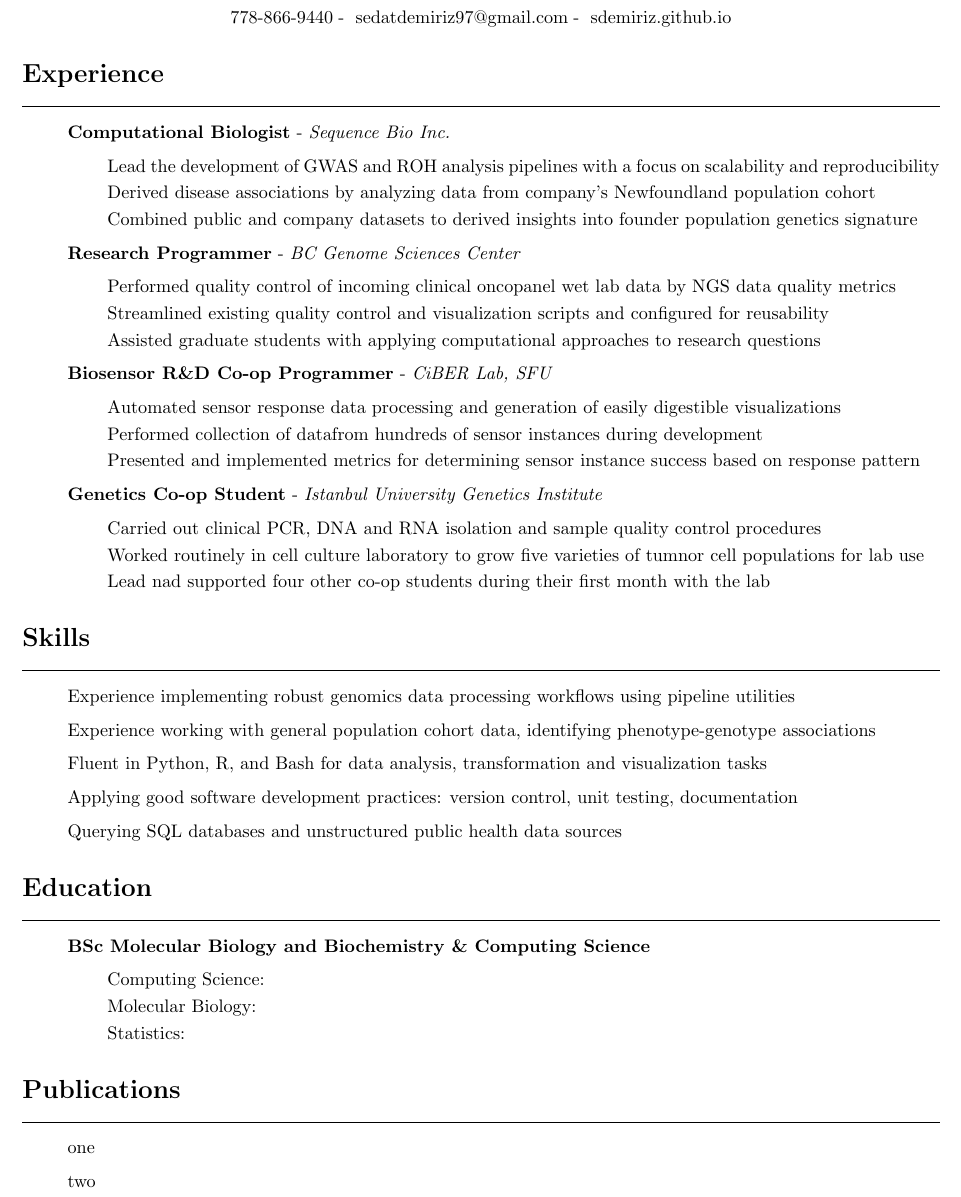
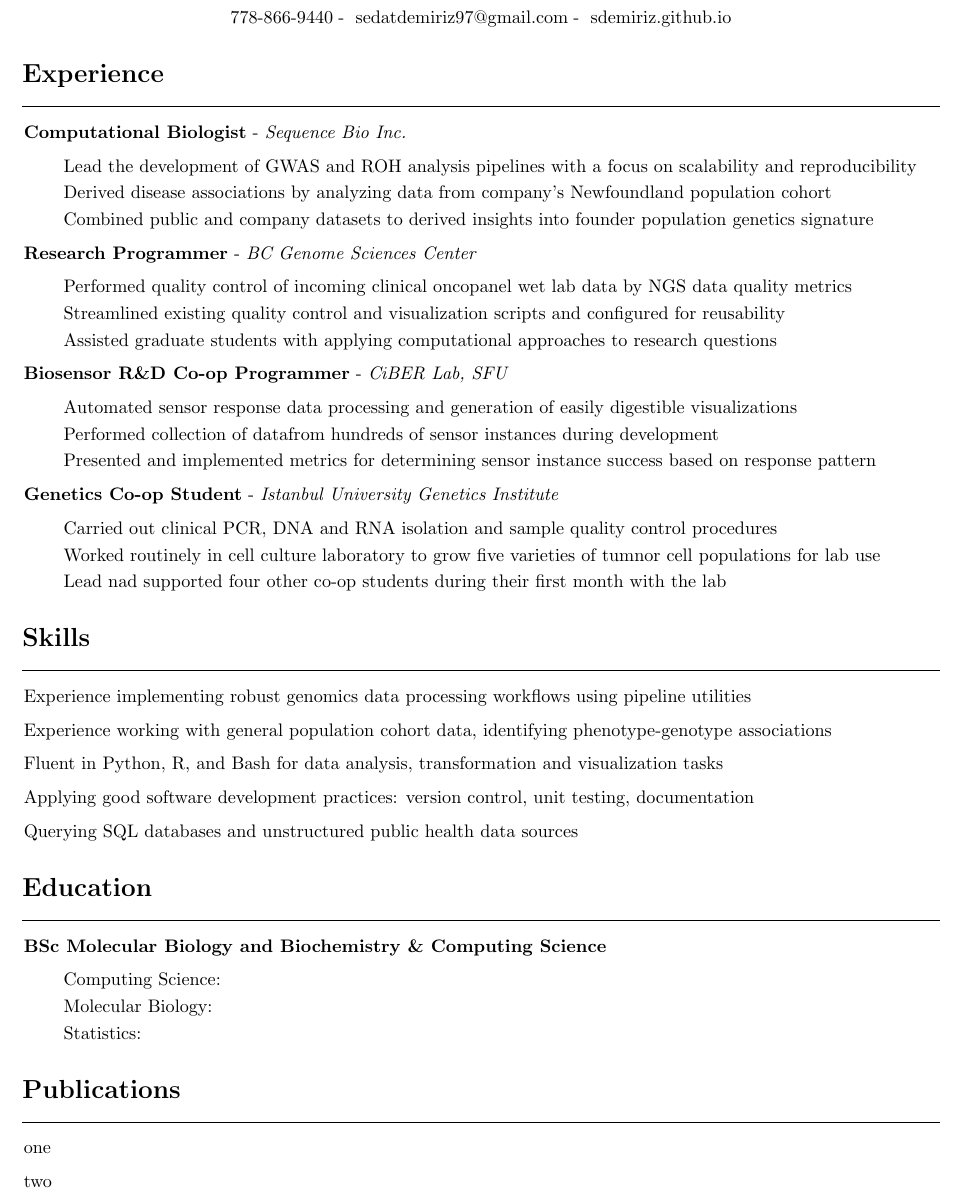
Before and after one commit to sdemiriz/resume, a LaTeX CV (resume.tex): part of the page, cut so that both start at the same text. Compiled offline with pdfLaTeX.

Commit message:
feat: add custom item command for whitespace control on itemize items

```diff
--- a/resume.tex
+++ b/resume.tex
@@ -9,6 +9,8 @@
 \newcommand{\email}{sedatdemiriz97@gmail.com}
 \newcommand{\phone}{778-866-9440}
 \newcommand{\website}{sdemiriz.github.io}
+
+\newcommand{\customitem}{\item[] \hspace{-.85cm}}
 
 \begin{document}
 \begin{minipage}[t]{1\textwidth}
@@ -23,58 +25,58 @@
 \section*{Experience} \vspace{-.3cm}
 \hrulefill
 \begin{itemize}
-  \item[] \textbf{Computational Biologist} - \textit{Sequence Bio Inc.}
+  \customitem \textbf{Computational Biologist} - \textit{Sequence Bio Inc.}
     \begin{itemize}
-      \item[] Lead the development of GWAS and ROH analysis pipelines with a focus on scalability and reproducibility
-      \item[] Derived disease associations by analyzing data from company's Newfoundland population cohort
-      \item[] Combined public and company datasets to derived insights into founder population genetics signature
+      \customitem Lead the development of GWAS and ROH analysis pipelines with a focus on scalability and reproducibility
+      \customitem Derived disease associations by analyzing data from company's Newfoundland population cohort
+      \customitem Combined public and company datasets to derived insights into founder population genetics signature
     \end{itemize}
-  \item[] \textbf{Research Programmer} - \textit{BC Genome Sciences Center}
+  \customitem \textbf{Research Programmer} - \textit{BC Genome Sciences Center}
     \begin{itemize}
-      \item[] Performed quality control of incoming clinical oncopanel wet lab data by NGS data quality metrics
-      \item[] Streamlined existing quality control and visualization scripts and configured for reusability
-      \item[] Assisted graduate students with applying computational approaches to research questions
+      \customitem Performed quality control of incoming clinical oncopanel wet lab data by NGS data quality metrics
+      \customitem Streamlined existing quality control and visualization scripts and configured for reusability
+      \customitem Assisted graduate students with applying computational approaches to research questions
     \end{itemize}
-  \item[] \textbf{Biosensor R\&D Co-op Programmer} - \textit{CiBER Lab, SFU}
+  \customitem \textbf{Biosensor R\&D Co-op Programmer} - \textit{CiBER Lab, SFU}
     \begin{itemize}
-      \item[] Automated sensor response data processing and generation of easily digestible visualizations
-      \item[] Performed collection of datafrom hundreds of sensor instances during development
-      \item[] Presented and implemented metrics for determining sensor instance success based on response pattern
+      \customitem Automated sensor response data processing and generation of easily digestible visualizations
+      \customitem Performed collection of datafrom hundreds of sensor instances during development
+      \customitem Presented and implemented metrics for determining sensor instance success based on response pattern
     \end{itemize}
-  \item[] \textbf{Genetics Co-op Student} - \textit{Istanbul University Genetics Institute}
+  \customitem \textbf{Genetics Co-op Student} - \textit{Istanbul University Genetics Institute}
     \begin{itemize}
-      \item[] Carried out clinical PCR, DNA and RNA isolation and sample quality control procedures
-      \item[] Worked routinely in cell culture laboratory to grow five varieties of tumnor cell populations for lab use
-      \item[] Lead nad supported four other co-op students during their first month with the lab
+      \customitem Carried out clinical PCR, DNA and RNA isolation and sample quality control procedures
+      \customitem Worked routinely in cell culture laboratory to grow five varieties of tumnor cell populations for lab use
+      \customitem Lead nad supported four other co-op students during their first month with the lab
     \end{itemize}
 \end{itemize}
 
 \section*{Skills} \vspace{-.3cm}
 \hrulefill
 \begin{itemize}
-  \item[] Experience implementing robust genomics data processing workflows using pipeline utilities
-  \item[] Experience working with general population cohort data, identifying phenotype-genotype associations
-  \item[] Fluent in Python, R, and Bash for data analysis, transformation and visualization tasks
-  \item[] Applying good software development practices: version control, unit testing, documentation
-  \item[] Querying SQL databases and unstructured public health data sources
+  \customitem Experience implementing robust genomics data processing workflows using pipeline utilities
+  \customitem Experience working with general population cohort data, identifying phenotype-genotype associations
+  \customitem Fluent in Python, R, and Bash for data analysis, transformation and visualization tasks
+  \customitem Applying good software development practices: version control, unit testing, documentation
+  \customitem Querying SQL databases and unstructured public health data sources
 \end{itemize}
 
 \section*{Education} \vspace{-.3cm}
 \hrulefill
 \begin{itemize}
-  \item[] \textbf{BSc Molecular Biology and Biochemistry \& Computing Science}
+\customitem \textbf{BSc Molecular Biology and Biochemistry \& Computing Science}
     \begin{itemize}
-      \item[] Computing Science:
-      \item[] Molecular Biology:
-      \item[] Statistics:
+      \customitem Computing Science:
+      \customitem Molecular Biology:
+      \customitem Statistics:
     \end{itemize}
 \end{itemize}
 
 \section*{Publications} \vspace{-.3cm}
 \hrulefill
 \begin{itemize}
-  \item[] one
-  \item[] two
+  \customitem one
+  \customitem two
 \end{itemize}
 
 \end{document}
```
Also changed, not shown: resume.pdf.
